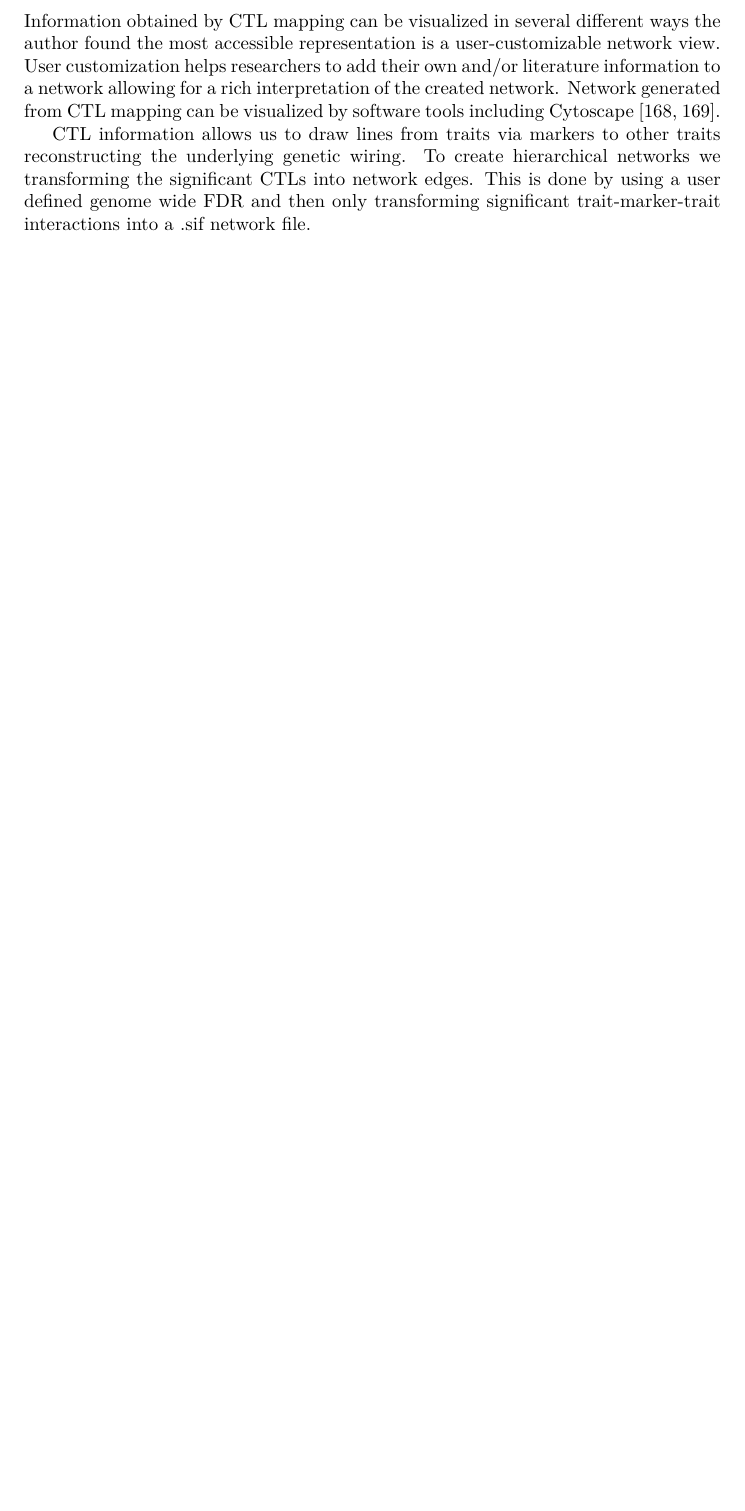
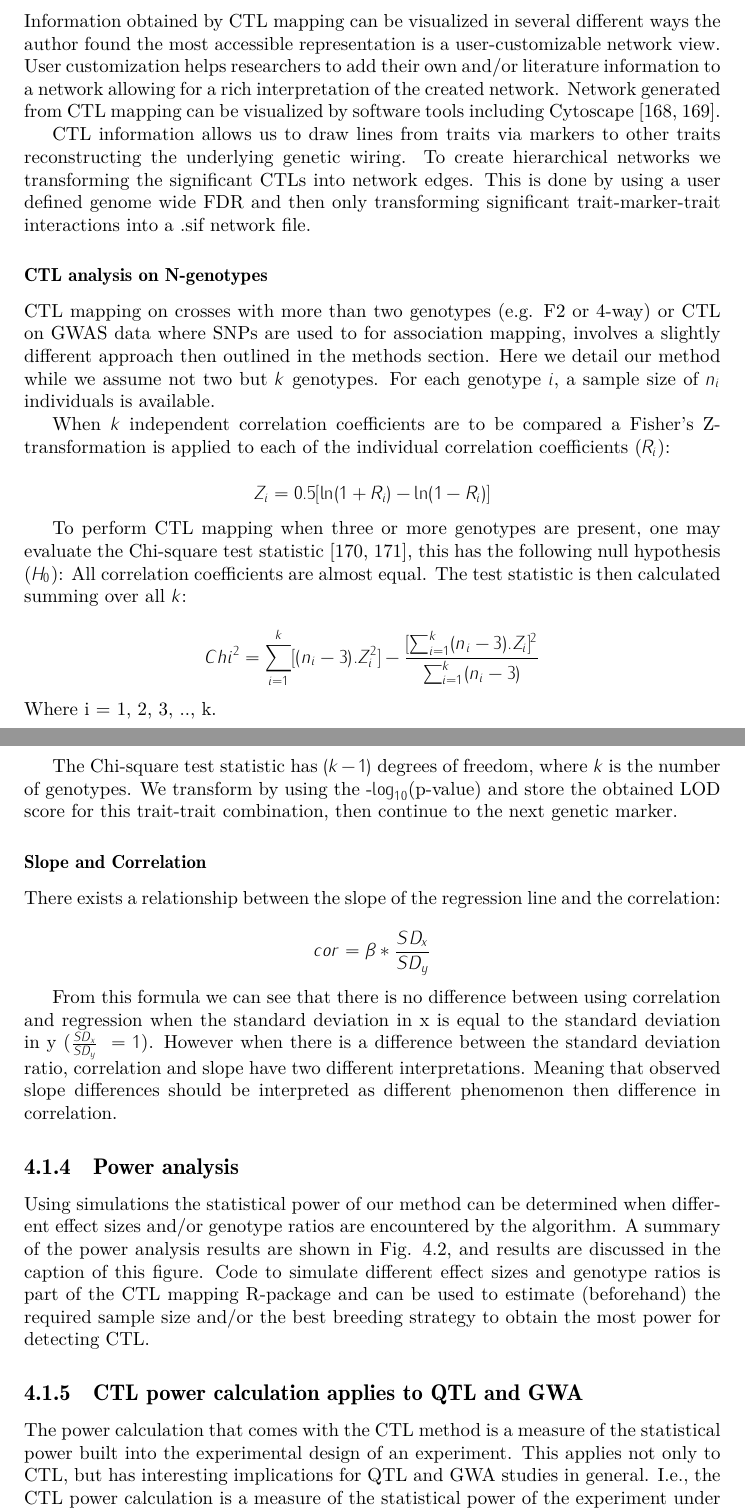
Before and after one commit to DannyArends/Thesis, a LaTeX thesis (Thesis.tex, which reads chapter4.tex): part of page 69 of 129 before the commit and two parts of pages 69 and 70 of 131 after it, the two joined at a grey line, cut so that both start at the same text, the shorter picture padded with empty space. Compiled offline with pdfLaTeX.

Commit message:
Adding more of the CTL paper

```diff
--- a/chapter4.tex
+++ b/chapter4.tex
@@ -208,3 +208,36 @@ to correlated expression between a pair of traits, while the other genotype show
   wiring. To create hierarchical networks we transforming the significant CTLs into network edges. This is done by
   using a user defined genome wide FDR and then only transforming significant trait-marker-trait interactions into a
   .sif network file.
+
+  \subsubsection{CTL analysis on N-genotypes}
+  CTL mapping on crosses with more than two genotypes (e.g. F2 or 4-way) or CTL on GWAS data where SNPs are used to
+  for association mapping, involves a slightly different approach then outlined in the methods section. Here we
+  detail our method while we assume not two but $k$ genotypes. For each genotype $i$, a sample size of $n_{i}$
+  individuals is available.
+
+  When $k$ independent correlation coefficients are to be compared a Fisher's Z-transformation is applied to each
+  of the individual correlation coefficients ($R_{i}$):
+
+  $$ Z_{i} = 0.5[\ln(1 + R_{i}) - \ln(1-R_{i})] $$
+
+  To perform CTL mapping when three or more genotypes are present, one may evaluate the Chi-square test statistic
+  \cite{Kullback:1959, Csiszar:2004}, this has the following null hypothesis ($H_{0}$): All correlation coefficients
+  are almost equal. The test statistic is then calculated summing over all $k$:
+
+  $$ Chi^2 = \sum_{i=1}^{k}[(n_{i} - 3).Z_{i}^2] - \frac{[\sum_{i=1}^{k}(n_{i} - 3).Z_{i}]^2 }{ \sum_{i=1}^{k}(n_{i} - 3) } $$
+  Where i = 1, 2, 3, .., k.\\
+
+  The Chi-square test statistic has $(k-1)$ degrees of freedom, where $k$ is the number of genotypes. We transform by
+  using the -$\log_{10}$(p-value) and store the obtained LOD score for this trait-trait combination, then continue to
+  the next genetic marker.
+
+  \subsubsection{Slope and Correlation}
+
+  There exists a relationship between the slope of the regression line and the correlation:
+
+  $$ cor = \beta * \frac{SD_{x}}{SD_{y}}$$
+
+  From this formula we can see that there is no difference between using correlation and regression when the standard
+  deviation in x is equal to the standard deviation in y ($\frac{SD_{x}}{SD_{y}} ~= 1$). However when there is a
+  difference between the standard deviation ratio, correlation and slope have two different interpretations. Meaning
+  that observed slope differences should be interpreted as different phenomenon then difference in correlation.
@@ -211,3 +258,18 @@ to correlated expression between a pair of traits, while the other genotype show
+          \label{fig:fig4_2}
+  \end{figure}
+
+  \subsection{Power analysis}
+  Using simulations the statistical power of our method can be determined when different effect sizes and/or genotype ratios
+  are encountered by the algorithm. A summary of the power analysis results are shown in Fig. \ref{fig:fig4_2}, and results
+  are discussed in the caption of this figure.
+  Code to simulate different effect sizes and genotype ratios is part of the CTL mapping R-package and can be used
+  to estimate (beforehand) the required sample size and/or the best breeding strategy to obtain the most power for detecting
+  CTL.
+
+  \subsection{CTL power calculation applies to QTL and GWA}
+  The power calculation that comes with the CTL method is a measure of the statistical power built into the experimental design
+  of an experiment. This applies not only to CTL, but has interesting implications for QTL and GWA studies in general. I.e.,
+  the CTL power calculation is a measure of the statistical power of the experiment under analysis (QTL, CTL or GWA).
 
 \section{Cell type specific eQTL mapping in human GAWA data}
 \label{sec:cellspecificeqtl}
```
Also changed, not shown: chapter4.tex (38 more changed lines).
